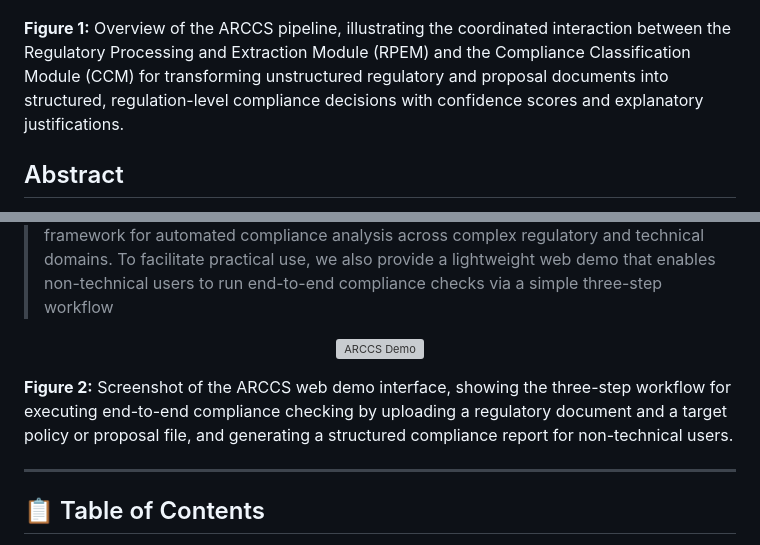
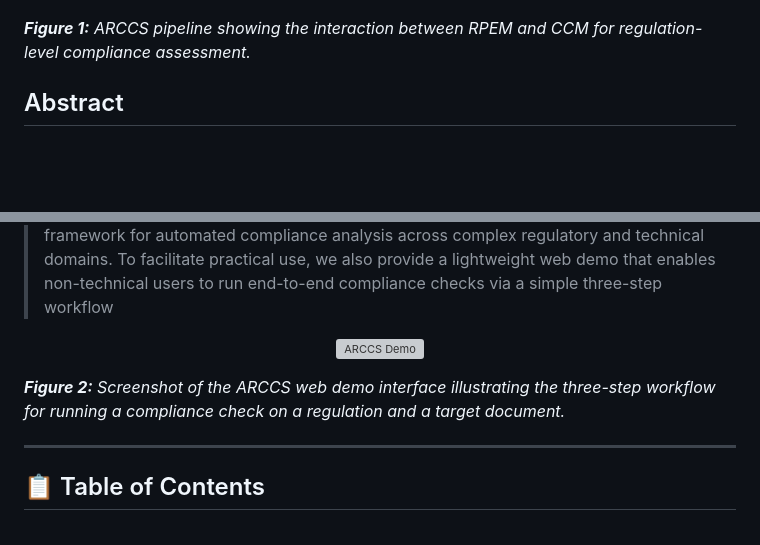
Before and after one commit to geofila/ARCCS, a Markdown page: README.md, 2 parts joined by grey strips. Drawn GitHub-style; blank space fills up the shorter version; grey boxes are pictures that could not be loaded.

```diff
--- a/README.md
+++ b/README.md
@@ -4,8 +4,7 @@
   <img src="pipeline.png" alt="ARCCS Pipeline" width="800"/>
 </p>
 
-**Figure 1:** Overview of the ARCCS pipeline, illustrating the coordinated interaction between the Regulatory Processing and Extraction Module (RPEM) and the Compliance Classification Module (CCM) for transforming unstructured regulatory and proposal documents into structured, regulation-level compliance decisions with confidence scores and explanatory justifications.
-
+***Figure 1:*** *ARCCS pipeline showing the interaction between RPEM and CCM for regulation-level compliance assessment.*
 
 
 ## Abstract
@@ -17,7 +16,7 @@
   <img src="app_demo.png" alt="ARCCS Demo" width="800"/>
 </p>
 
-**Figure 2:** Screenshot of the ARCCS web demo interface, showing the three-step workflow for executing end-to-end compliance checking by uploading a regulatory document and a target policy or proposal file, and generating a structured compliance report for non-technical users.
+***Figure 2:*** *Screenshot of the ARCCS web demo interface illustrating the three-step workflow for running a compliance check on a regulation and a target document.*
 
 ---
 
```
